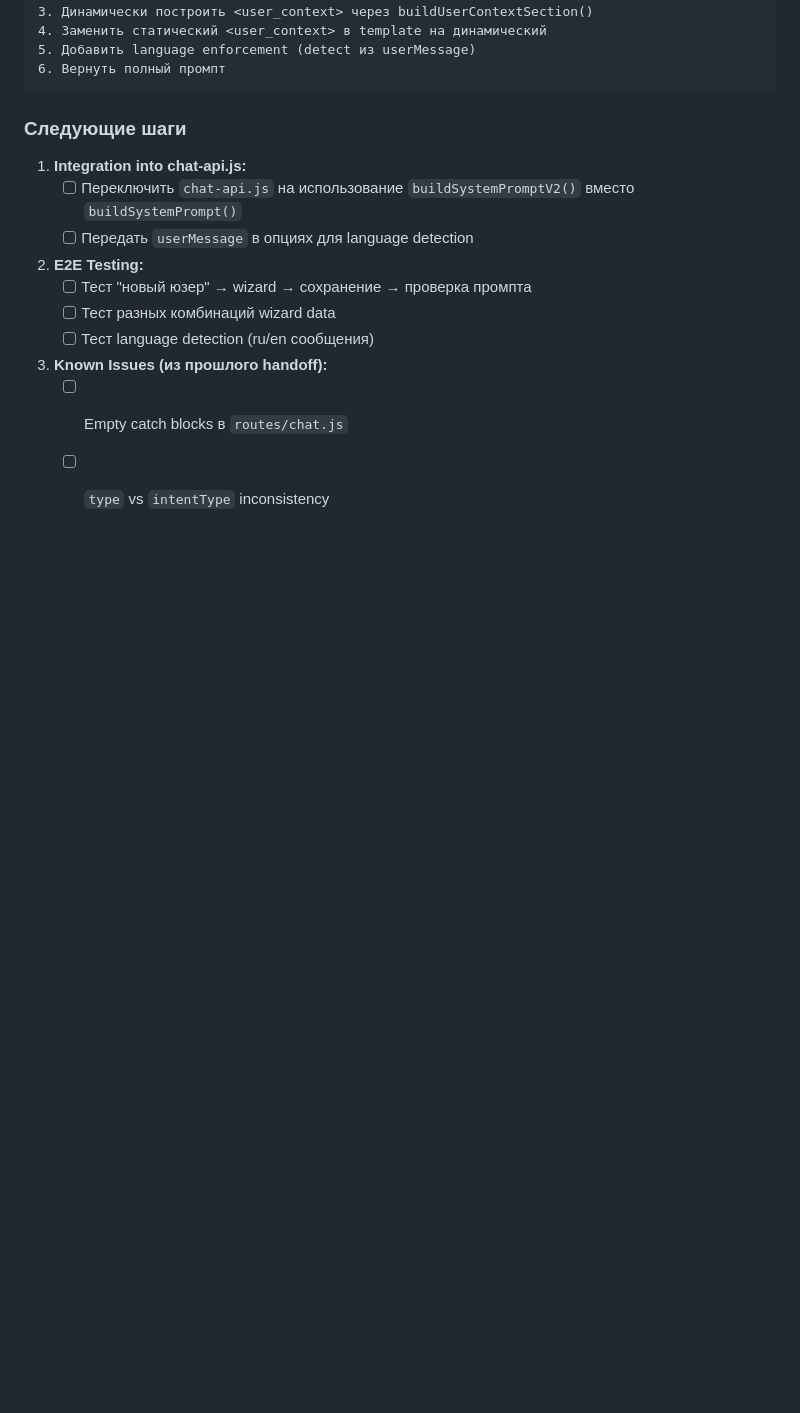
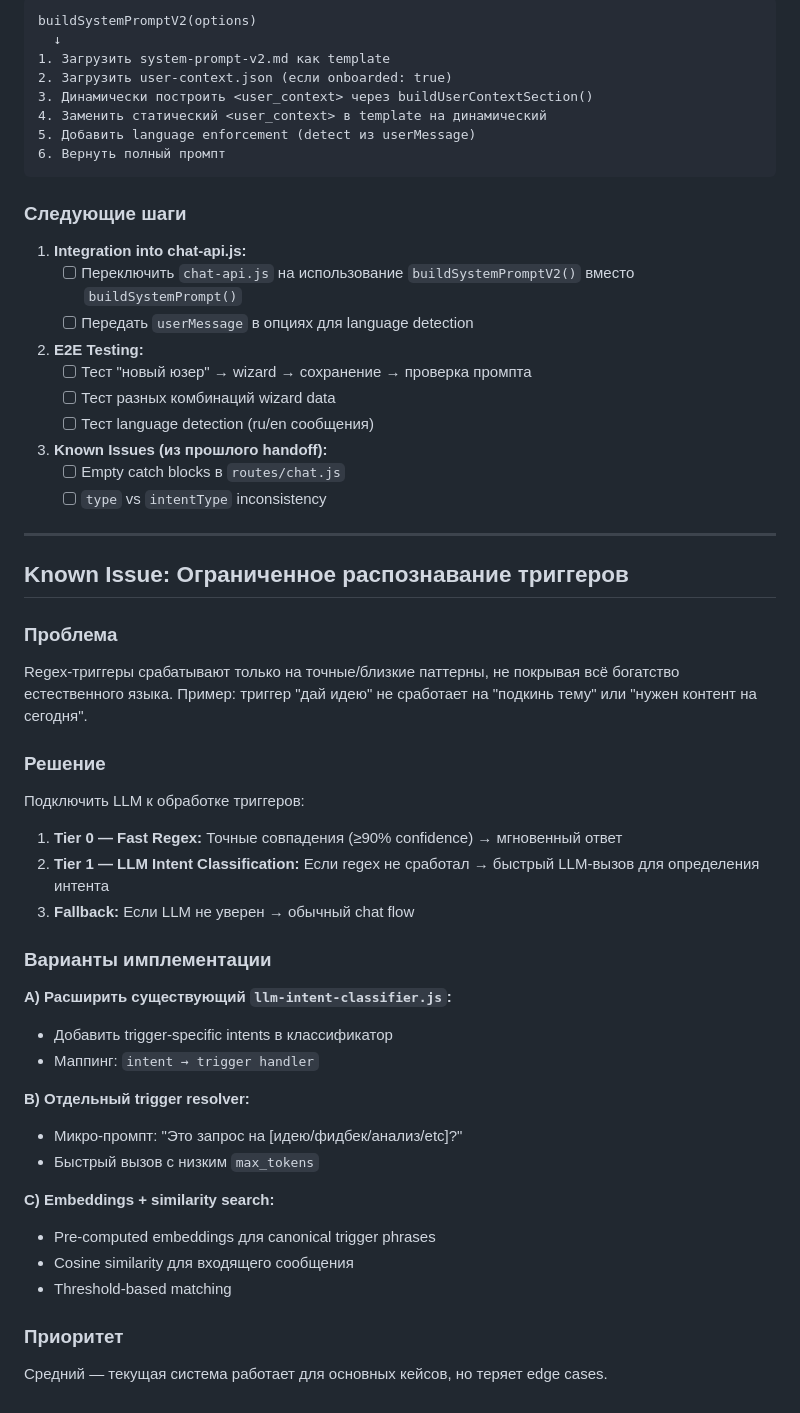
Before and after one commit to Humanji7/solobuddy, a Markdown page: docs/HANDOFF_2026-01-12.md, the part around the change. Drawn GitHub-style; blank space fills up the shorter version.

Commit message:
docs: add known issue about trigger recognition limitations
Regex triggers don't cover natural language variations.
Proposed solution: LLM-based intent classification for triggers.

Co-Authored-By: Claude Opus 4.5 <noreply@anthropic.com>

```diff
--- a/docs/HANDOFF_2026-01-12.md
+++ b/docs/HANDOFF_2026-01-12.md
@@ -155,3 +155,35 @@ buildSystemPromptV2(options)
 3. **Known Issues (из прошлого handoff):**
    - [ ] Empty catch blocks в `routes/chat.js`
    - [ ] `type` vs `intentType` inconsistency
+
+---
+
+## Known Issue: Ограниченное распознавание триггеров
+
+### Проблема
+Regex-триггеры срабатывают только на точные/близкие паттерны, не покрывая всё богатство естественного языка. Пример: триггер "дай идею" не сработает на "подкинь тему" или "нужен контент на сегодня".
+
+### Решение
+Подключить LLM к обработке триггеров:
+
+1. **Tier 0 — Fast Regex:** Точные совпадения (≥90% confidence) → мгновенный ответ
+2. **Tier 1 — LLM Intent Classification:** Если regex не сработал → быстрый LLM-вызов для определения интента
+3. **Fallback:** Если LLM не уверен → обычный chat flow
+
+### Варианты имплементации
+
+**A) Расширить существующий `llm-intent-classifier.js`:**
+- Добавить trigger-specific intents в классификатор
+- Маппинг: `intent → trigger handler`
+
+**B) Отдельный trigger resolver:**
+- Микро-промпт: "Это запрос на [идею/фидбек/анализ/etc]?"
+- Быстрый вызов с низким `max_tokens`
+
+**C) Embeddings + similarity search:**
+- Pre-computed embeddings для canonical trigger phrases
+- Cosine similarity для входящего сообщения
+- Threshold-based matching
+
+### Приоритет
+Средний — текущая система работает для основных кейсов, но теряет edge cases.
```
